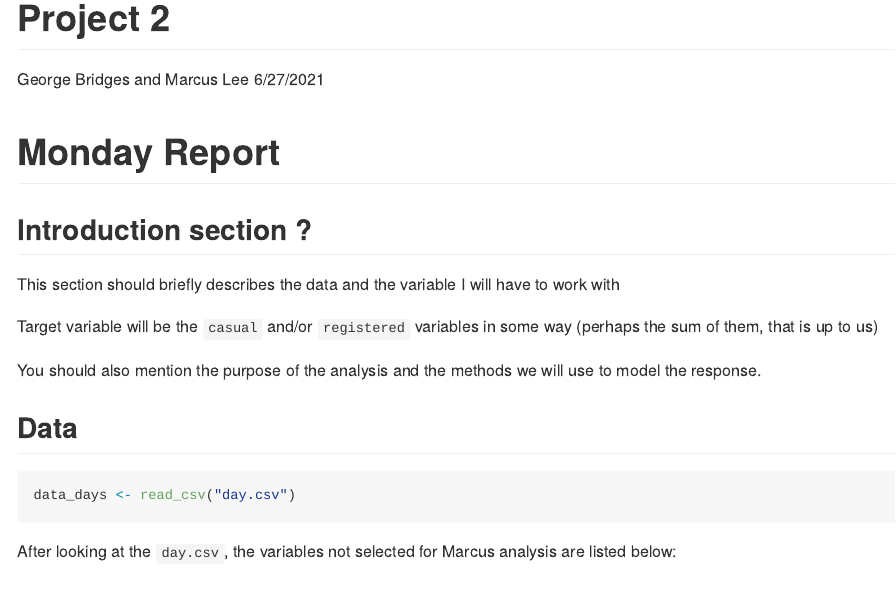
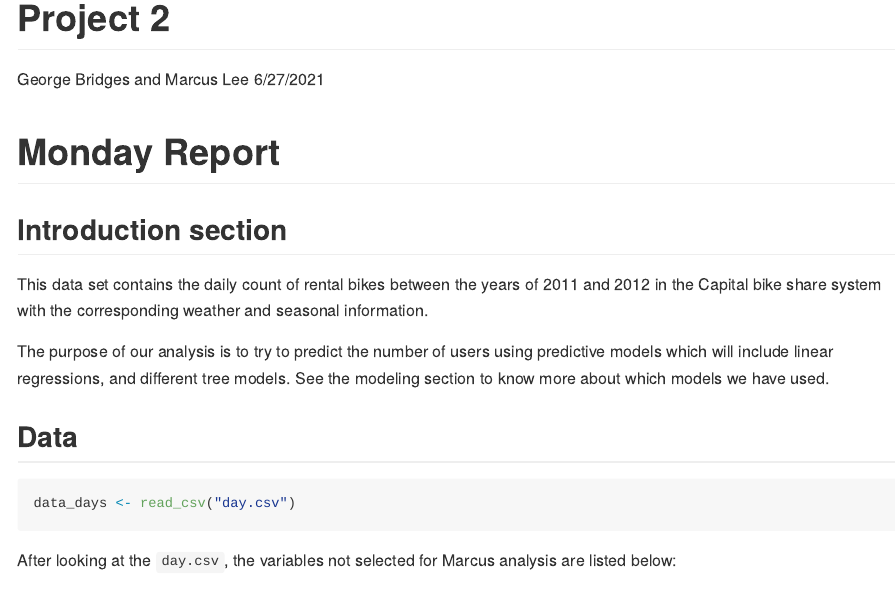
Before and after one commit to gbridges34/Project2Bridges-Lee, an R Markdown document (Project2.Rmd): the page in a window 1100 px wide, from its top. Rendered offline with R 4.5, knitr and Pandoc, with nearby package versions; long lines of code are wrapped.

Commit message:
Finished the introduction section.

```diff
--- a/Project2.Rmd
+++ b/Project2.Rmd
@@ -25,13 +25,11 @@ library(gbm)
 
 # `r params$day` Report
 
-## Introduction section ?
+## Introduction section
 
-This section should briefly describes the data and the variable I will have to work with
+This data set contains the daily count of rental bikes between the years of 2011 and 2012 in the Capital bike share system with the corresponding weather and seasonal information.
 
-Target variable will be the `casual` and/or `registered` variables in some way (perhaps the sum of them, that is up to us)
-
-You should also mention the purpose of the analysis and the methods we will use to model the response.
+The purpose of our analysis is to try to predict the number of users using predictive models which will include linear regressions, and different tree models. See the modeling section to know more about which models we have used.
 
 ## Data
 
```
